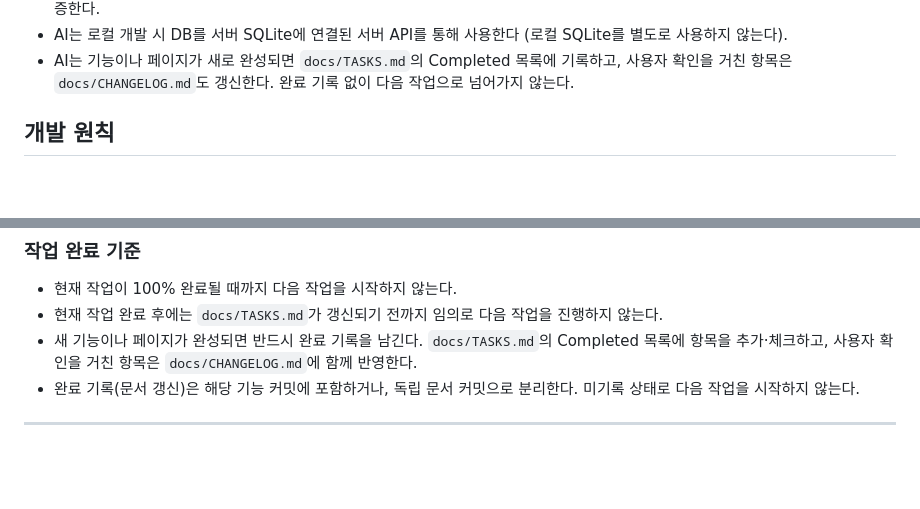
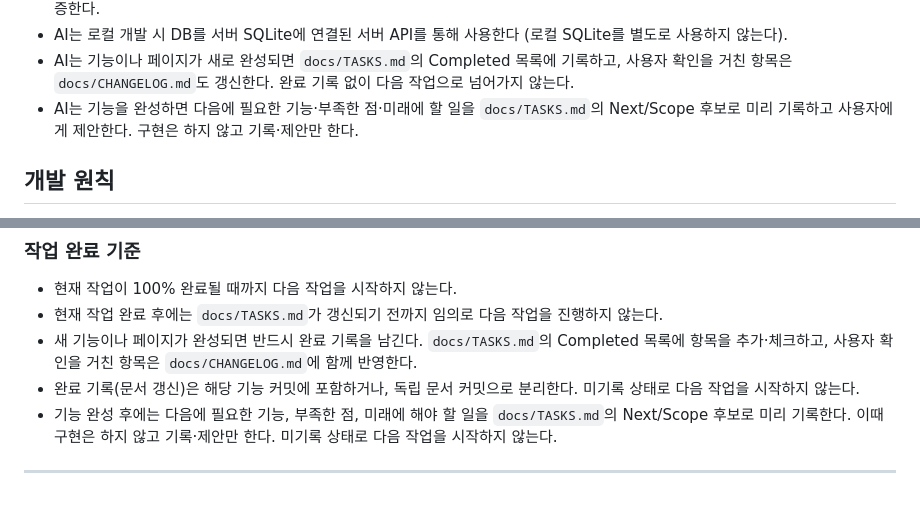
Before and after one commit to bitsome/nowhere, a Markdown page: docs/RULES.md, 2 parts joined by grey strips. Rendered like a GitHub page; blank space fills up the shorter version.

Commit message:
docs: 기능 완성 후 미래 작업(TASKS Next/Scope) 사전 기록 규칙 추가

```diff
--- a/docs/RULES.md
+++ b/docs/RULES.md
@@ -361,6 +361,7 @@
 - AI는 변경 범위가 크거나 스스로 검증하기 어려운 작업은 검증 전용 서브에이전트로 교차 검토를 받고, 지적사항을 모두 수정한 뒤 재검증한다.
 - AI는 로컬 개발 시 DB를 서버 SQLite에 연결된 서버 API를 통해 사용한다 (로컬 SQLite를 별도로 사용하지 않는다).
 - AI는 기능이나 페이지가 새로 완성되면 `docs/TASKS.md`의 Completed 목록에 기록하고, 사용자 확인을 거친 항목은 `docs/CHANGELOG.md`도 갱신한다. 완료 기록 없이 다음 작업으로 넘어가지 않는다.
+- AI는 기능을 완성하면 다음에 필요한 기능·부족한 점·미래에 할 일을 `docs/TASKS.md`의 Next/Scope 후보로 미리 기록하고 사용자에게 제안한다. 구현은 하지 않고 기록·제안만 한다.
 
 ## 개발 원칙
 - Laravel 기본 구조와 관례를 우선 사용한다.
@@ -400,5 +401,6 @@
 - 현재 작업 완료 후에는 `docs/TASKS.md`가 갱신되기 전까지 임의로 다음 작업을 진행하지 않는다.
 - 새 기능이나 페이지가 완성되면 반드시 완료 기록을 남긴다. `docs/TASKS.md`의 Completed 목록에 항목을 추가·체크하고, 사용자 확인을 거친 항목은 `docs/CHANGELOG.md`에 함께 반영한다.
 - 완료 기록(문서 갱신)은 해당 기능 커밋에 포함하거나, 독립 문서 커밋으로 분리한다. 미기록 상태로 다음 작업을 시작하지 않는다.
+- 기능 완성 후에는 다음에 필요한 기능, 부족한 점, 미래에 해야 할 일을 `docs/TASKS.md`의 Next/Scope 후보로 미리 기록한다. 이때 구현은 하지 않고 기록·제안만 한다. 미기록 상태로 다음 작업을 시작하지 않는다.
 
 ---
```
